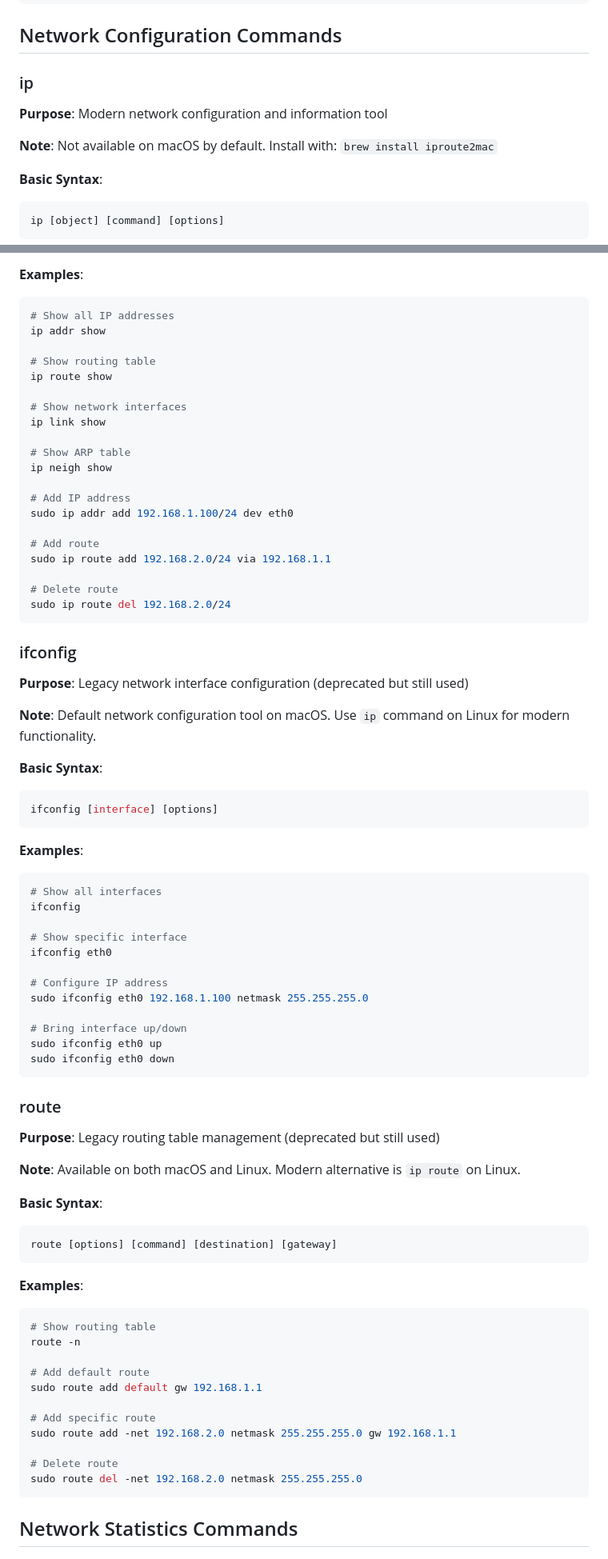
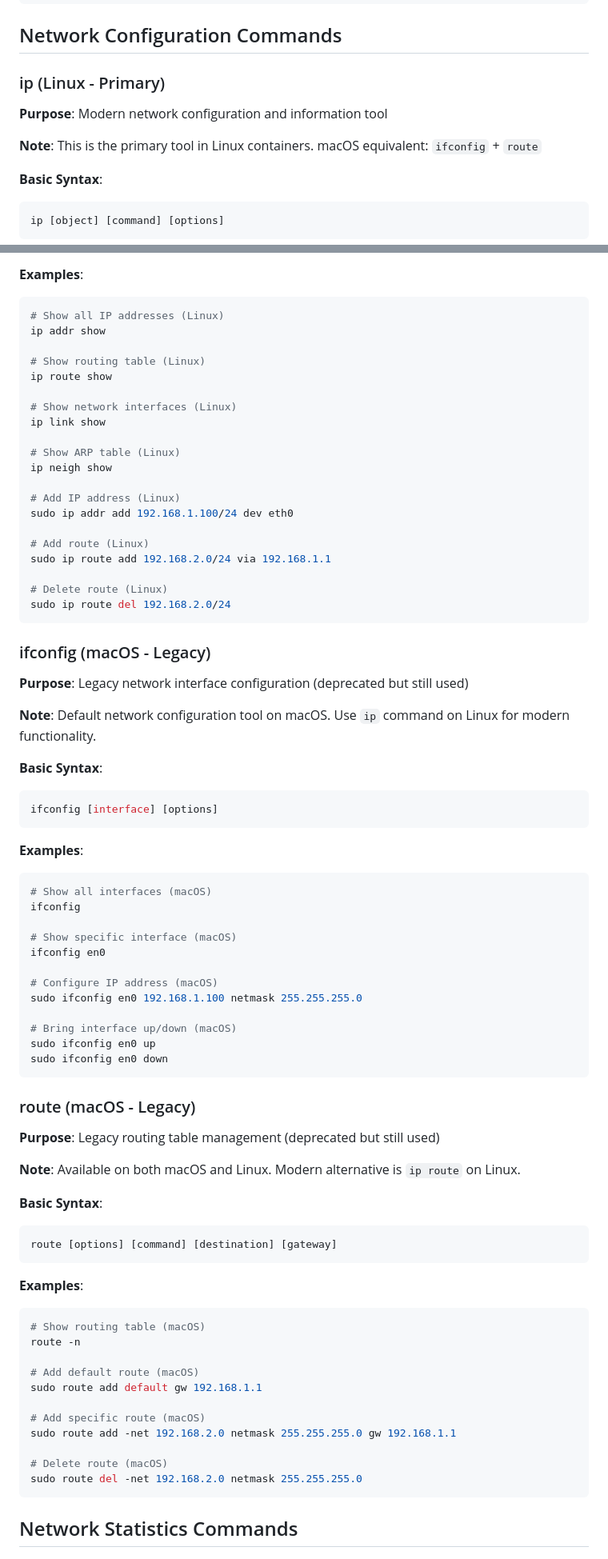
Before and after one commit to grimm00/networking-learning, a Markdown page: 01-basics/basic-commands/README.md, 2 parts joined by grey strips. Shown: that part at 80% size. Rendered like a GitHub page.

````diff
--- a/01-basics/basic-commands/README.md
+++ b/01-basics/basic-commands/README.md
@@ -102,10 +102,10 @@ traceroute to google.com (142.250.191.14), 64 hops max, 52 byte packets
 
 ## Network Configuration Commands
 
-### ip
+### ip (Linux - Primary)
 **Purpose**: Modern network configuration and information tool
 
-**Note**: Not available on macOS by default. Install with: `brew install iproute2mac`
+**Note**: This is the primary tool in Linux containers. macOS equivalent: `ifconfig` + `route`
 
 **Basic Syntax**:
 ```bash
@@ -120,29 +120,29 @@ ip [object] [command] [options]
 
 **Examples**:
 ```bash
-# Show all IP addresses
+# Show all IP addresses (Linux)
 ip addr show
 
-# Show routing table
+# Show routing table (Linux)
 ip route show
 
-# Show network interfaces
+# Show network interfaces (Linux)
 ip link show
 
-# Show ARP table
+# Show ARP table (Linux)
 ip neigh show
 
-# Add IP address
+# Add IP address (Linux)
 sudo ip addr add 192.168.1.100/24 dev eth0
 
-# Add route
+# Add route (Linux)
 sudo ip route add 192.168.2.0/24 via 192.168.1.1
 
-# Delete route
+# Delete route (Linux)
 sudo ip route del 192.168.2.0/24
 ```
 
-### ifconfig
+### ifconfig (macOS - Legacy)
 **Purpose**: Legacy network interface configuration (deprecated but still used)
 
 **Note**: Default network configuration tool on macOS. Use `ip` command on Linux for modern functionality.
@@ -154,21 +154,21 @@ ifconfig [interface] [options]
 
 **Examples**:
 ```bash
-# Show all interfaces
+# Show all interfaces (macOS)
 ifconfig
 
-# Show specific interface
-ifconfig eth0
+# Show specific interface (macOS)
+ifconfig en0
 
-# Configure IP address
-sudo ifconfig eth0 192.168.1.100 netmask 255.255.255.0
+# Configure IP address (macOS)
+sudo ifconfig en0 192.168.1.100 netmask 255.255.255.0
 
-# Bring interface up/down
-sudo ifconfig eth0 up
-sudo ifconfig eth0 down
+# Bring interface up/down (macOS)
+sudo ifconfig en0 up
+sudo ifconfig en0 down
 ```
 
-### route
+### route (macOS - Legacy)
 **Purpose**: Legacy routing table management (deprecated but still used)
 
 **Note**: Available on both macOS and Linux. Modern alternative is `ip route` on Linux.
@@ -180,16 +180,16 @@ route [options] [command] [destination] [gateway]
 
 **Examples**:
 ```bash
-# Show routing table
+# Show routing table (macOS)
 route -n
 
-# Add default route
+# Add default route (macOS)
 sudo route add default gw 192.168.1.1
 
-# Add specific route
+# Add specific route (macOS)
 sudo route add -net 192.168.2.0 netmask 255.255.255.0 gw 192.168.1.1
 
-# Delete route
+# Delete route (macOS)
 sudo route del -net 192.168.2.0 netmask 255.255.255.0
 ```
 
````
Also changed, not shown: other parts of 01-basics/basic-commands/README.md (+108 -40 lines).
